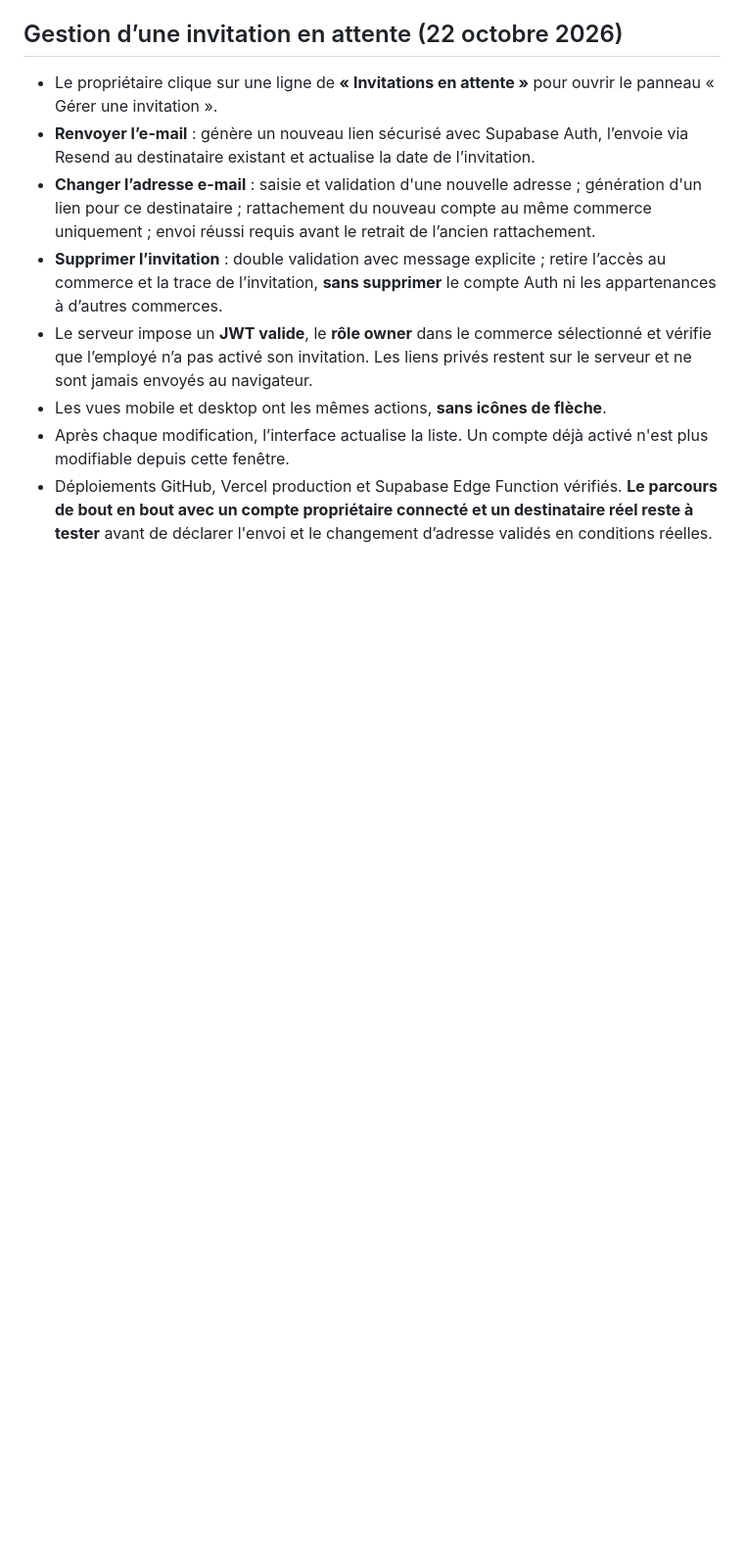
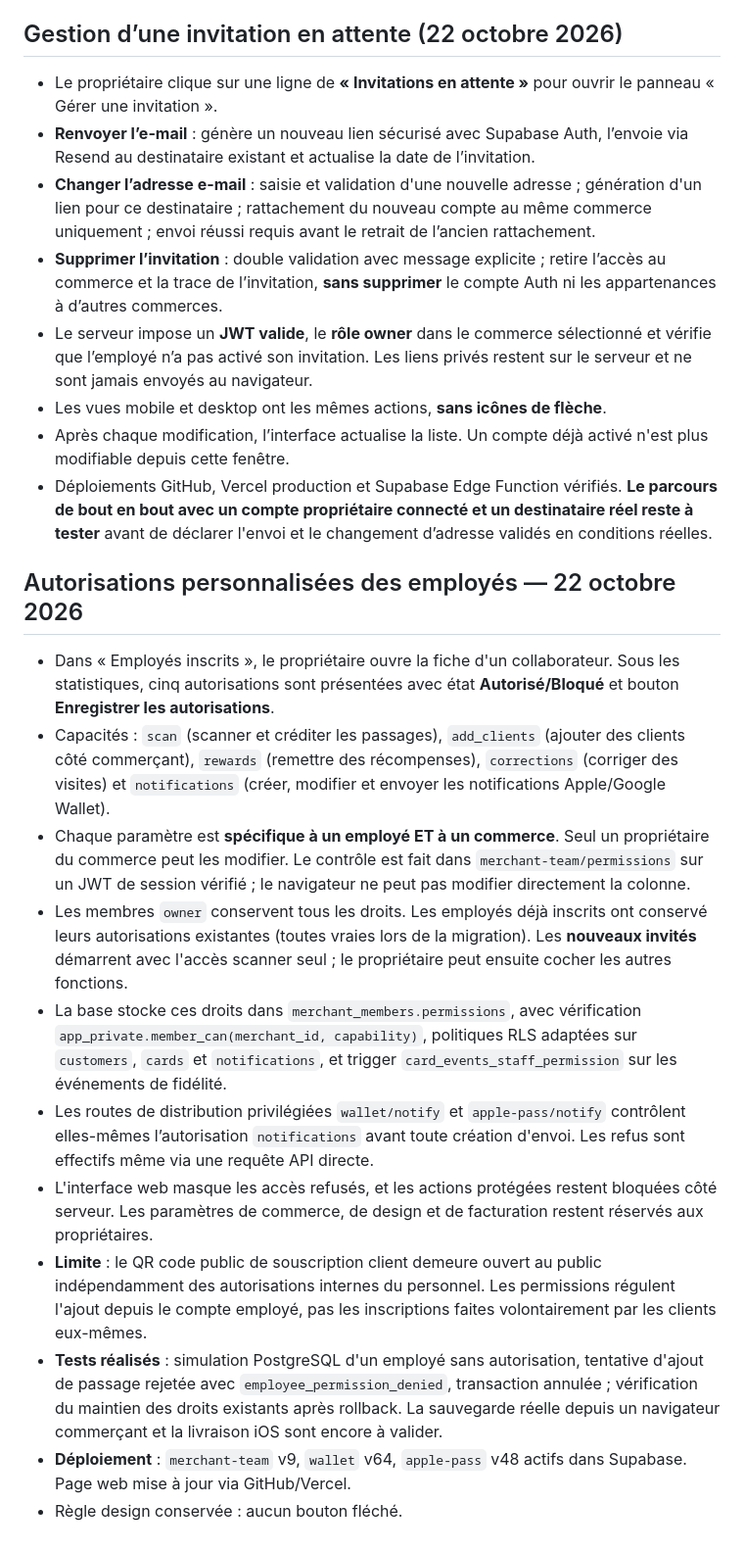
Before and after one commit to kilyanbrs814-ctrl/DPA-CARDS, a Markdown page: docs/employees-dashboard.md, the part around the change. Shown at 98% size. GitHub-like rendering; blank space fills up the shorter version.

Commit message:
docs: employee permission matrix, RLS enforcement, test scope

```diff
--- a/docs/employees-dashboard.md
+++ b/docs/employees-dashboard.md
@@ -41,3 +41,17 @@ Aucune flèche dans les boutons, comme demandé par le projet : `docs/visual-des
 - Les vues mobile et desktop ont les mêmes actions, **sans icônes de flèche**.
 - Après chaque modification, l’interface actualise la liste. Un compte déjà activé n'est plus modifiable depuis cette fenêtre.
 - Déploiements GitHub, Vercel production et Supabase Edge Function vérifiés. **Le parcours de bout en bout avec un compte propriétaire connecté et un destinataire réel reste à tester** avant de déclarer l'envoi et le changement d’adresse validés en conditions réelles.
+
+
+## Autorisations personnalisées des employés — 22 octobre 2026
+- Dans « Employés inscrits », le propriétaire ouvre la fiche d'un collaborateur. Sous les statistiques, cinq autorisations sont présentées avec état **Autorisé/Bloqué** et bouton **Enregistrer les autorisations**.
+- Capacités : `scan` (scanner et créditer les passages), `add_clients` (ajouter des clients côté commerçant), `rewards` (remettre des récompenses), `corrections` (corriger des visites) et `notifications` (créer, modifier et envoyer les notifications Apple/Google Wallet).
+- Chaque paramètre est **spécifique à un employé ET à un commerce**. Seul un propriétaire du commerce peut les modifier. Le contrôle est fait dans `merchant-team/permissions` sur un JWT de session vérifié ; le navigateur ne peut pas modifier directement la colonne.
+- Les membres `owner` conservent tous les droits. Les employés déjà inscrits ont conservé leurs autorisations existantes (toutes vraies lors de la migration). Les **nouveaux invités** démarrent avec l'accès scanner seul ; le propriétaire peut ensuite cocher les autres fonctions.
+- La base stocke ces droits dans `merchant_members.permissions`, avec vérification `app_private.member_can(merchant_id, capability)`, politiques RLS adaptées sur `customers`, `cards` et `notifications`, et trigger `card_events_staff_permission` sur les événements de fidélité.
+- Les routes de distribution privilégiées `wallet/notify` et `apple-pass/notify` contrôlent elles-mêmes l’autorisation `notifications` avant toute création d'envoi. Les refus sont effectifs même via une requête API directe.
+- L'interface web masque les accès refusés, et les actions protégées restent bloquées côté serveur. Les paramètres de commerce, de design et de facturation restent réservés aux propriétaires.
+- **Limite** : le QR code public de souscription client demeure ouvert au public indépendamment des autorisations internes du personnel. Les permissions régulent l'ajout depuis le compte employé, pas les inscriptions faites volontairement par les clients eux-mêmes.
+- **Tests réalisés** : simulation PostgreSQL d'un employé sans autorisation, tentative d'ajout de passage rejetée avec `employee_permission_denied`, transaction annulée ; vérification du maintien des droits existants après rollback. La sauvegarde réelle depuis un navigateur commerçant et la livraison iOS sont encore à valider.
+- **Déploiement** : `merchant-team` v9, `wallet` v64, `apple-pass` v48 actifs dans Supabase. Page web mise à jour via GitHub/Vercel.
+- Règle design conservée : aucun bouton fléché.
```
